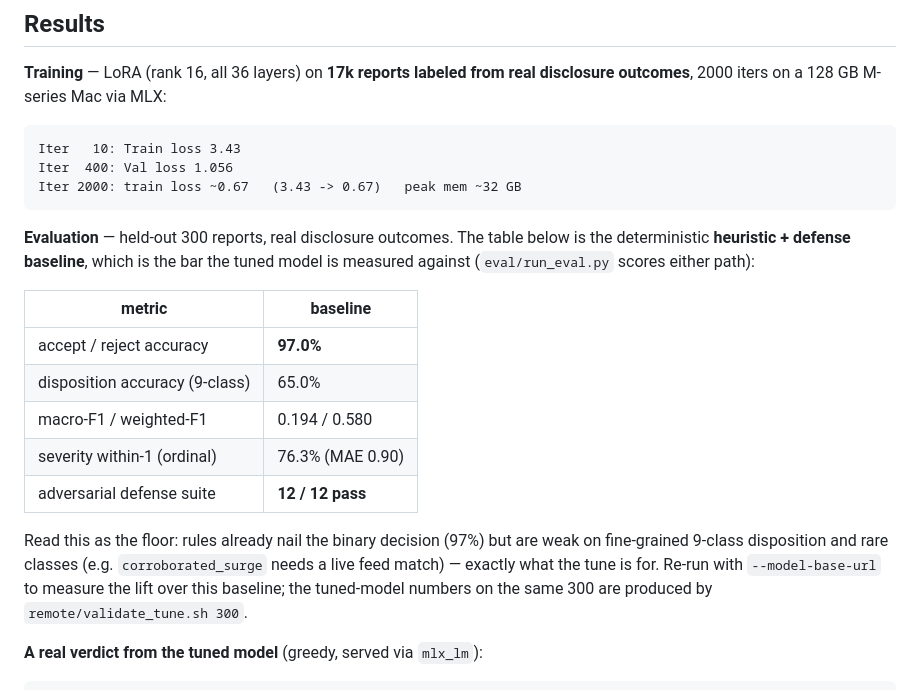
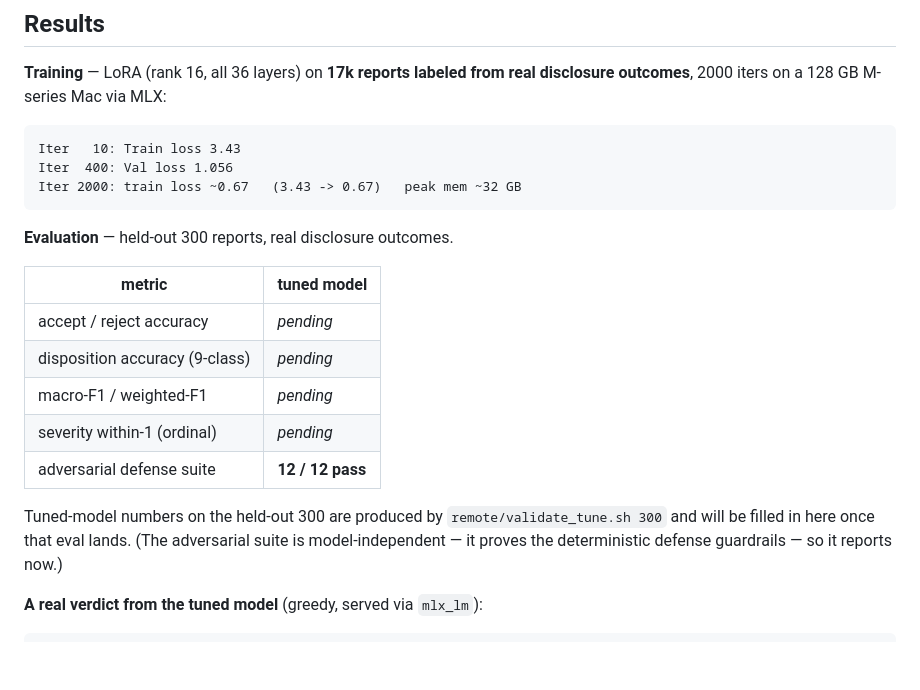
Before and after one commit to maceip/vibebounty, a Markdown page: README.md, the part around the change. Rendered like a GitHub page; blank space fills up the shorter version.

````diff
--- a/README.md
+++ b/README.md
@@ -35,23 +35,20 @@ Iter  400: Val loss 1.056
 Iter 2000: train loss ~0.67   (3.43 -> 0.67)   peak mem ~32 GB
 ```
 
-**Evaluation** — held-out 300 reports, real disclosure outcomes. The table below
-is the deterministic **heuristic + defense baseline**, which is the bar the tuned
-model is measured against (`eval/run_eval.py` scores either path):
+**Evaluation** — held-out 300 reports, real disclosure outcomes.
 
-| metric | baseline |
+| metric | tuned model |
 |---|---|
-| accept / reject accuracy | **97.0%** |
-| disposition accuracy (9-class) | 65.0% |
-| macro-F1 / weighted-F1 | 0.194 / 0.580 |
-| severity within-1 (ordinal) | 76.3% (MAE 0.90) |
+| accept / reject accuracy | _pending_ |
+| disposition accuracy (9-class) | _pending_ |
+| macro-F1 / weighted-F1 | _pending_ |
+| severity within-1 (ordinal) | _pending_ |
 | adversarial defense suite | **12 / 12 pass** |
 
-Read this as the floor: rules already nail the binary decision (97%) but are weak
-on fine-grained 9-class disposition and rare classes (e.g. `corroborated_surge`
-needs a live feed match) — exactly what the tune is for. Re-run with
-`--model-base-url` to measure the lift over this baseline; the tuned-model numbers
-on the same 300 are produced by `remote/validate_tune.sh 300`.
+Tuned-model numbers on the held-out 300 are produced by
+`remote/validate_tune.sh 300` and will be filled in here once that eval lands.
+(The adversarial suite is model-independent — it proves the deterministic defense
+guardrails — so it reports now.)
 
 **A real verdict from the tuned model** (greedy, served via `mlx_lm`):
 
````
Also changed, not shown: mac_pull/MODEL_CARD.md (+10 -9 lines).
